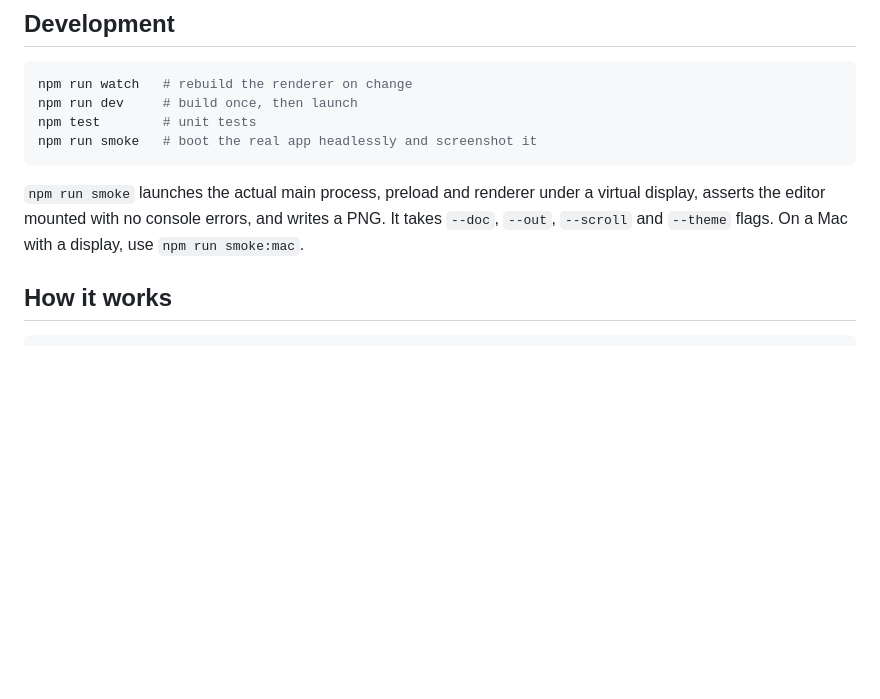
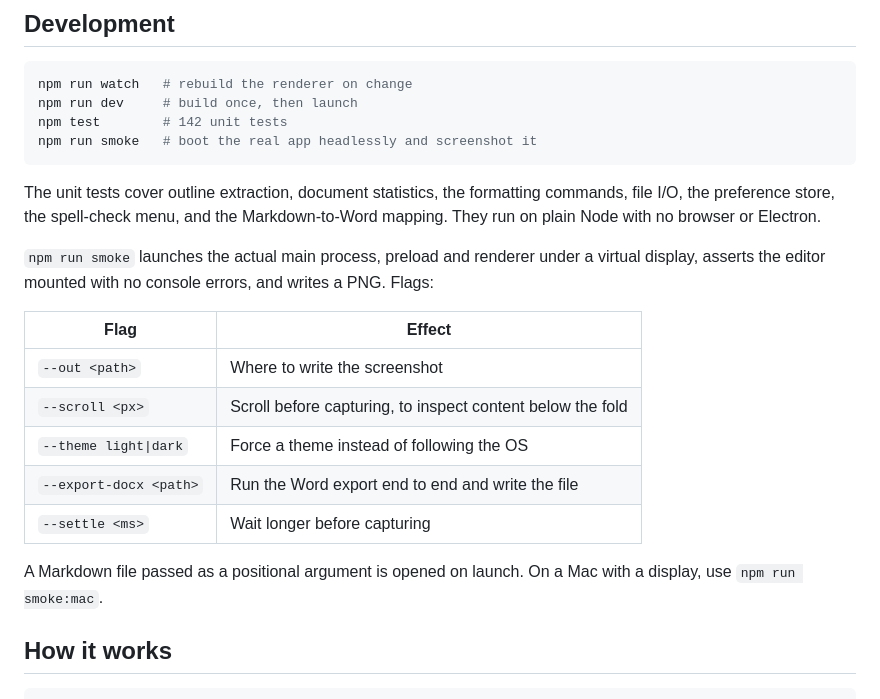
Before and after one commit to jun-bit-pulse-ai/md-file-notepad, a Markdown page: README.md, the part around one of its changes. GitHub-like rendering; blank space fills up the shorter version.

````diff
--- a/README.md
+++ b/README.md
@@ -75,14 +98,28 @@ For a local unpackaged build, `npm run dist:dir` is faster.
 ```bash
 npm run watch   # rebuild the renderer on change
 npm run dev     # build once, then launch
-npm test        # unit tests
+npm test        # 142 unit tests
 npm run smoke   # boot the real app headlessly and screenshot it
 ```
 
+The unit tests cover outline extraction, document statistics, the formatting
+commands, file I/O, the preference store, the spell-check menu, and the
+Markdown-to-Word mapping. They run on plain Node with no browser or Electron.
+
 `npm run smoke` launches the actual main process, preload and renderer under a
 virtual display, asserts the editor mounted with no console errors, and writes
-a PNG. It takes `--doc`, `--out`, `--scroll` and `--theme` flags. On a Mac with
-a display, use `npm run smoke:mac`.
+a PNG. Flags:
+
+| Flag | Effect |
+| ---- | ------ |
+| `--out <path>` | Where to write the screenshot |
+| `--scroll <px>` | Scroll before capturing, to inspect content below the fold |
+| `--theme light\|dark` | Force a theme instead of following the OS |
+| `--export-docx <path>` | Run the Word export end to end and write the file |
+| `--settle <ms>` | Wait longer before capturing |
+
+A Markdown file passed as a positional argument is opened on launch. On a Mac
+with a display, use `npm run smoke:mac`.
 
 ## How it works
 
````
Also changed, not shown: other parts of README.md (+23 -0 lines).
